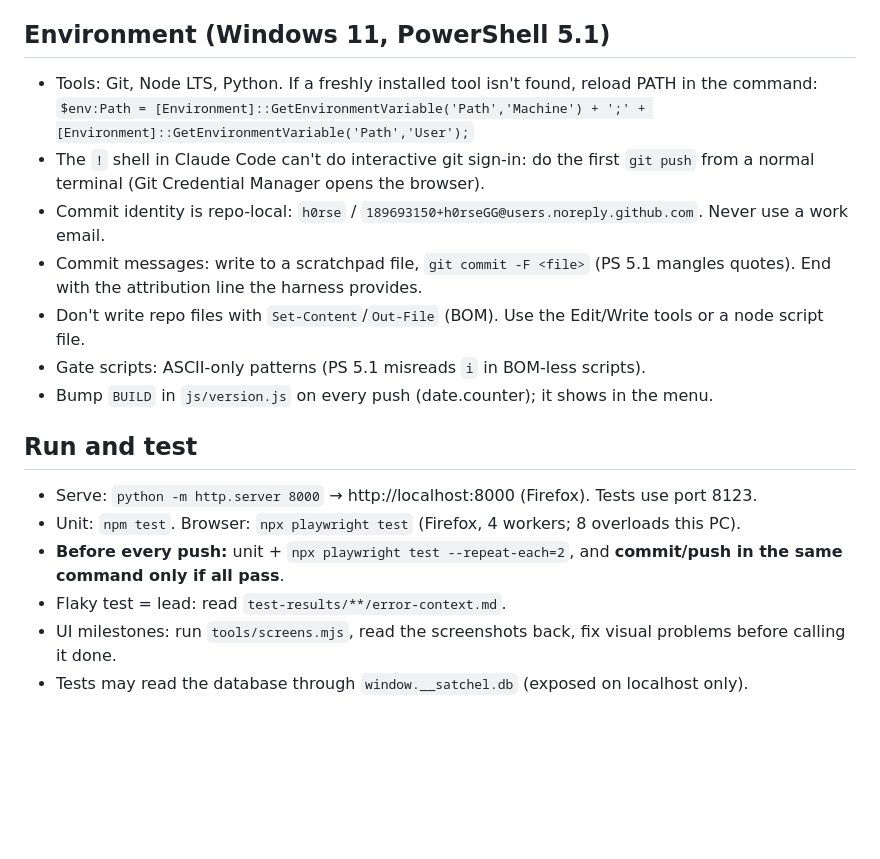
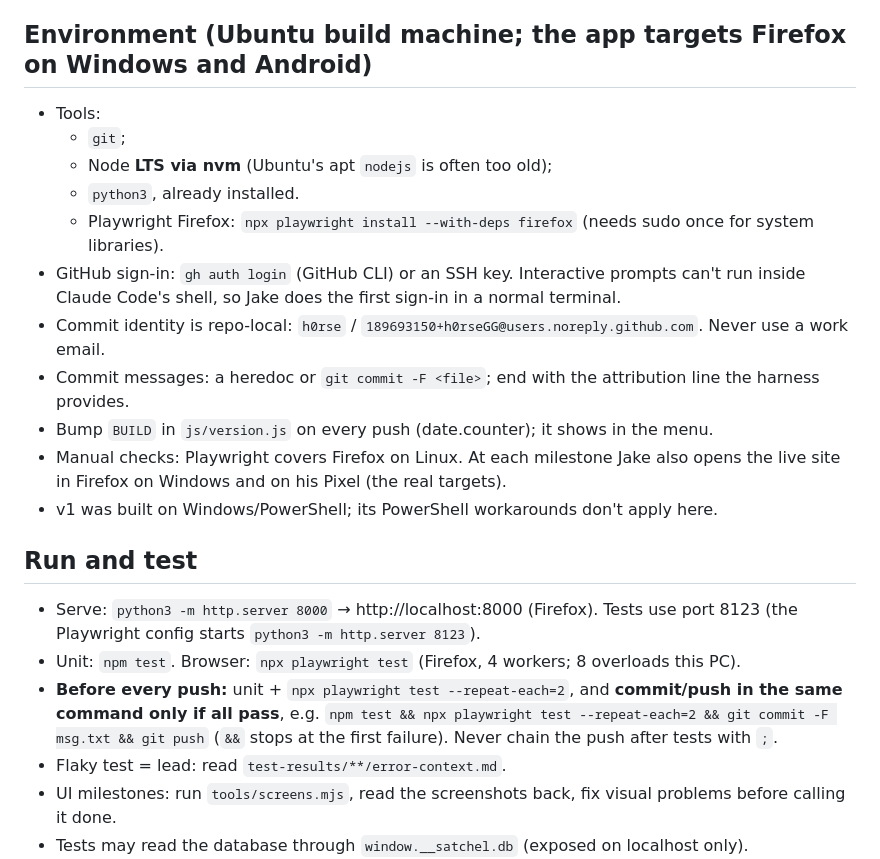
Before and after one commit to h0rseGG/satchel, a Markdown page: v2-plan/CLAUDE.md, the part around the change. GitHub-like rendering; blank space fills up the shorter version.

Commit message:
v2 plan: Ubuntu build machine
Node via nvm, python3, gh auth login, Playwright --with-deps; drop the
Windows/PowerShell workarounds; gate pushes with &&.

Co-Authored-By: Claude Opus 5.5 <noreply@anthropic.com>

```diff
--- a/v2-plan/CLAUDE.md
+++ b/v2-plan/CLAUDE.md
@@ -14,20 +14,23 @@ Owner: Jake. Electrician, Python-first, new to web. Personal project (not Cablew
 - Authorised: push to `origin main` after each finished, **tested** step (it updates the live site).
 - Testing uses the demo character only until he says the app is finished. Still treat data safety as if it were real.
 
-## Environment (Windows 11, PowerShell 5.1)
-- Tools: Git, Node LTS, Python. If a freshly installed tool isn't found, reload PATH in the command:
-  `$env:Path = [Environment]::GetEnvironmentVariable('Path','Machine') + ';' + [Environment]::GetEnvironmentVariable('Path','User');`
-- The `!` shell in Claude Code can't do interactive git sign-in: do the first `git push` from a normal terminal (Git Credential Manager opens the browser).
+## Environment (Ubuntu build machine; the app targets Firefox on Windows and Android)
+- Tools:
+  - `git`;
+  - Node **LTS via nvm** (Ubuntu's apt `nodejs` is often too old);
+  - `python3`, already installed.
+  - Playwright Firefox: `npx playwright install --with-deps firefox` (needs sudo once for system libraries).
+- GitHub sign-in: `gh auth login` (GitHub CLI) or an SSH key. Interactive prompts can't run inside Claude Code's shell, so Jake does the first sign-in in a normal terminal.
 - Commit identity is repo-local: `h0rse` / `189693150+h0rseGG@users.noreply.github.com`. Never use a work email.
-- Commit messages: write to a scratchpad file, `git commit -F <file>` (PS 5.1 mangles quotes). End with the attribution line the harness provides.
-- Don't write repo files with `Set-Content`/`Out-File` (BOM). Use the Edit/Write tools or a node script file.
-- Gate scripts: ASCII-only patterns (PS 5.1 misreads `ℹ` in BOM-less scripts).
+- Commit messages: a heredoc or `git commit -F <file>`; end with the attribution line the harness provides.
 - Bump `BUILD` in `js/version.js` on every push (date.counter); it shows in the menu.
+- Manual checks: Playwright covers Firefox on Linux. At each milestone Jake also opens the live site in Firefox on Windows and on his Pixel (the real targets).
+- v1 was built on Windows/PowerShell; its PowerShell workarounds don't apply here.
 
 ## Run and test
-- Serve: `python -m http.server 8000` → http://localhost:8000 (Firefox). Tests use port 8123.
+- Serve: `python3 -m http.server 8000` → http://localhost:8000 (Firefox). Tests use port 8123 (the Playwright config starts `python3 -m http.server 8123`).
 - Unit: `npm test`. Browser: `npx playwright test` (Firefox, 4 workers; 8 overloads this PC).
-- **Before every push:** unit + `npx playwright test --repeat-each=2`, and **commit/push in the same command only if all pass**.
+- **Before every push:** unit + `npx playwright test --repeat-each=2`, and **commit/push in the same command only if all pass**, e.g. `npm test && npx playwright test --repeat-each=2 && git commit -F msg.txt && git push` (`&&` stops at the first failure). Never chain the push after tests with `;`.
 - Flaky test = lead: read `test-results/**/error-context.md`.
 - UI milestones: run `tools/screens.mjs`, read the screenshots back, fix visual problems before calling it done.
 - Tests may read the database through `window.__satchel.db` (exposed on localhost only).
```
Also changed, not shown: v2-plan/SPEC.md (+5 -3 lines).
